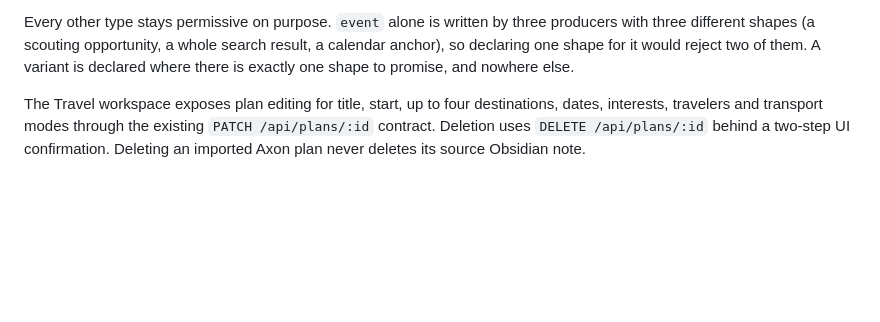
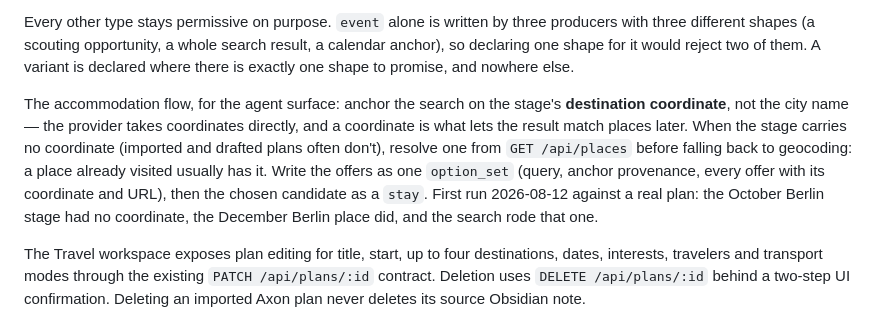
Before and after one commit to larsboes/Axon, a Markdown page: capabilities/trips/README.md, the part around the change. GitHub-like rendering; blank space fills up the shorter version.

Commit message:
trips: the accommodation flow anchors on the stage coordinate
First live run: upcoming stages often carry no coordinate while past plans
do, so the recipe resolves the anchor from the places projection before
geocoding. Offers land as one option_set, the chosen candidate as a stay.

```diff
--- a/capabilities/trips/README.md
+++ b/capabilities/trips/README.md
@@ -39,6 +39,15 @@ Every other type stays permissive on purpose. `event` alone is written by three
 three different shapes (a scouting opportunity, a whole search result, a calendar anchor), so
 declaring one shape for it would reject two of them. A variant is declared where there is
 exactly one shape to promise, and nowhere else.
+
+The accommodation flow, for the agent surface: anchor the search on the stage's
+**destination coordinate**, not the city name — the provider takes coordinates directly, and a
+coordinate is what lets the result match places later. When the stage carries no coordinate
+(imported and drafted plans often don't), resolve one from `GET /api/places` before falling
+back to geocoding: a place already visited usually has it. Write the offers as one
+`option_set` (query, anchor provenance, every offer with its coordinate and URL), then the
+chosen candidate as a `stay`. First run 2026-08-12 against a real plan: the October Berlin
+stage had no coordinate, the December Berlin place did, and the search rode that one.
 
 The Travel workspace exposes plan editing for title, start, up to four destinations, dates,
 interests, travelers and transport modes through the existing `PATCH /api/plans/:id` contract.
```
